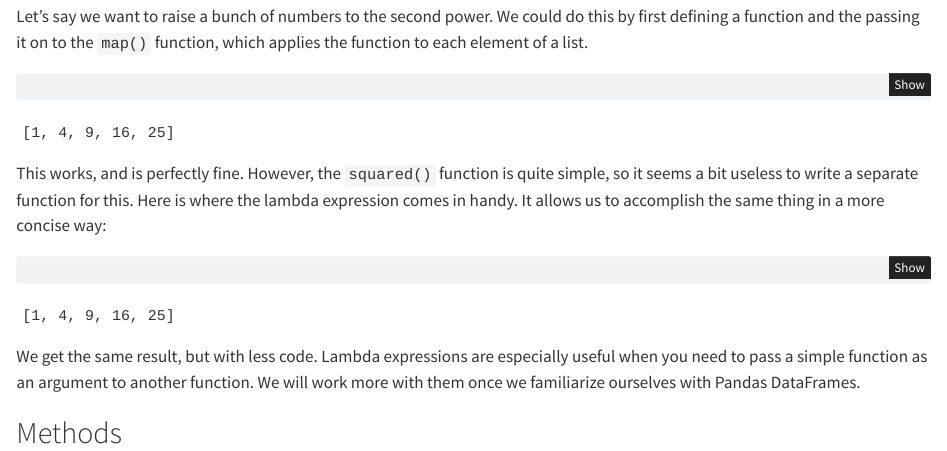
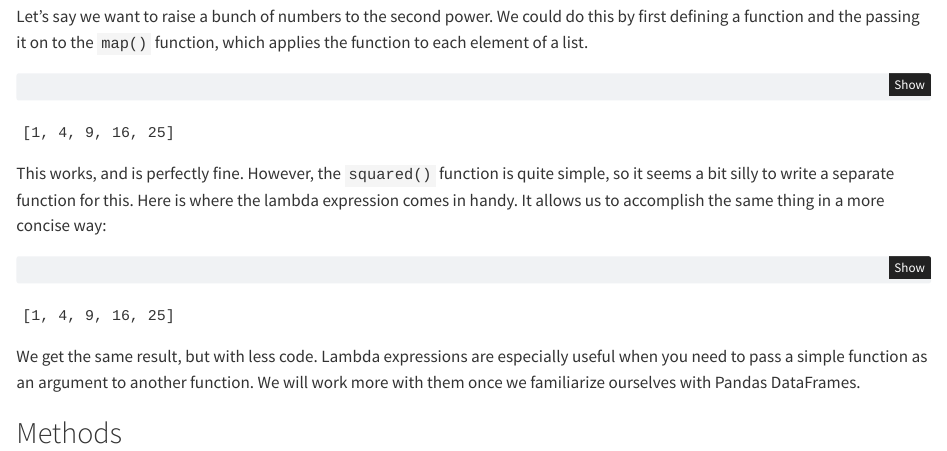
Before and after one commit to TeroJii/python-book, a Quarto document (functions.qmd): the page in a window 1100 px wide, from 2600 px down. Rendered offline with R 4.5, knitr and Pandoc in place of Quarto, with nearby package versions.

Commit message:
modify text

````diff
--- a/functions.qmd
+++ b/functions.qmd
@@ -166,7 +166,7 @@ def squared(x):
 list(map(squared, [1, 2, 3, 4, 5]))
 ```
 
-This works, and is perfectly fine. However, the `squared()` function is quite simple, so it seems a bit useless to write a separate function for this. Here is where the lambda expression comes in handy. It allows us to accomplish the same thing in a more concise way:
+This works, and is perfectly fine. However, the `squared()` function is quite simple, so it seems a bit silly to write a separate function for this. Here is where the lambda expression comes in handy. It allows us to accomplish the same thing in a more concise way:
 
 ```{python}
 #| code-fold: false
````
